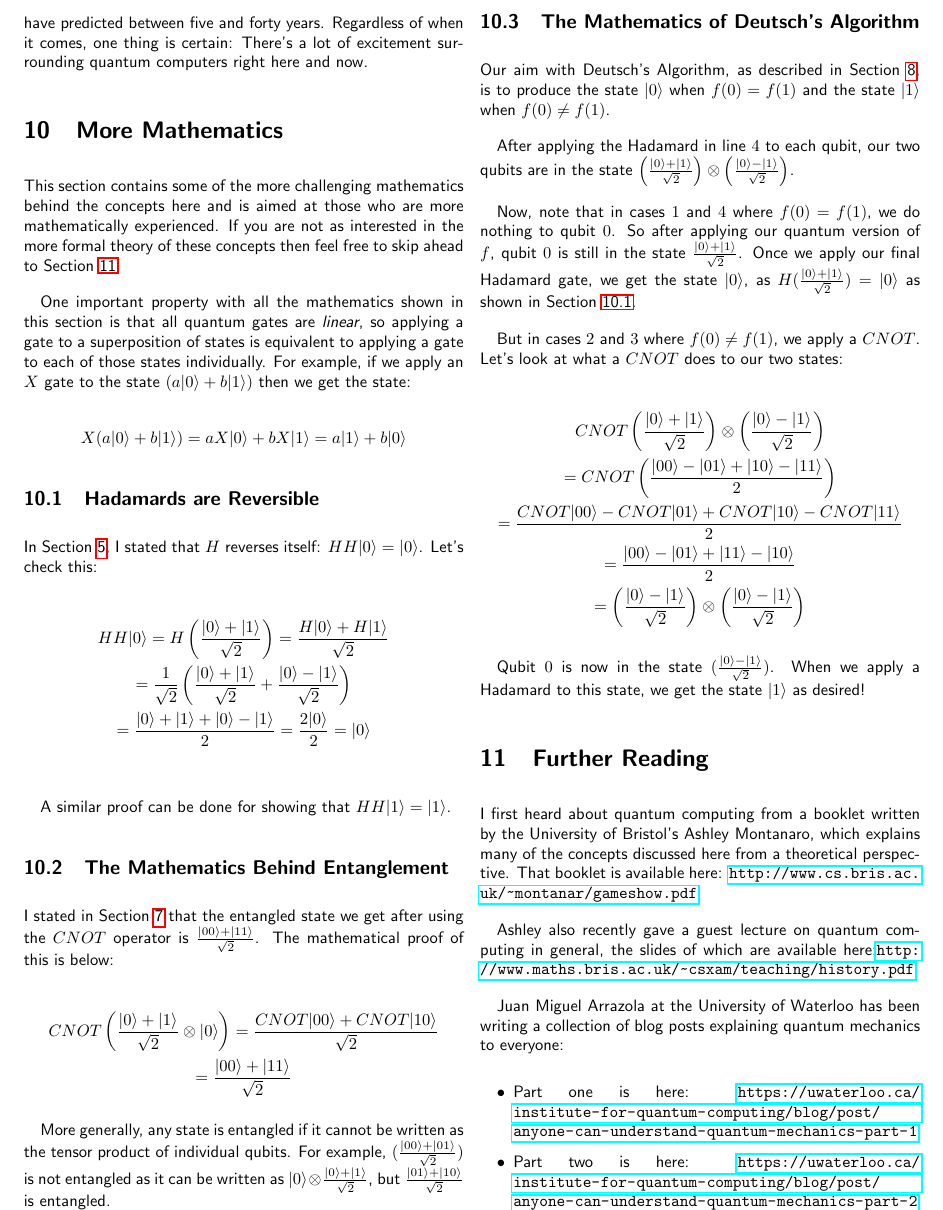
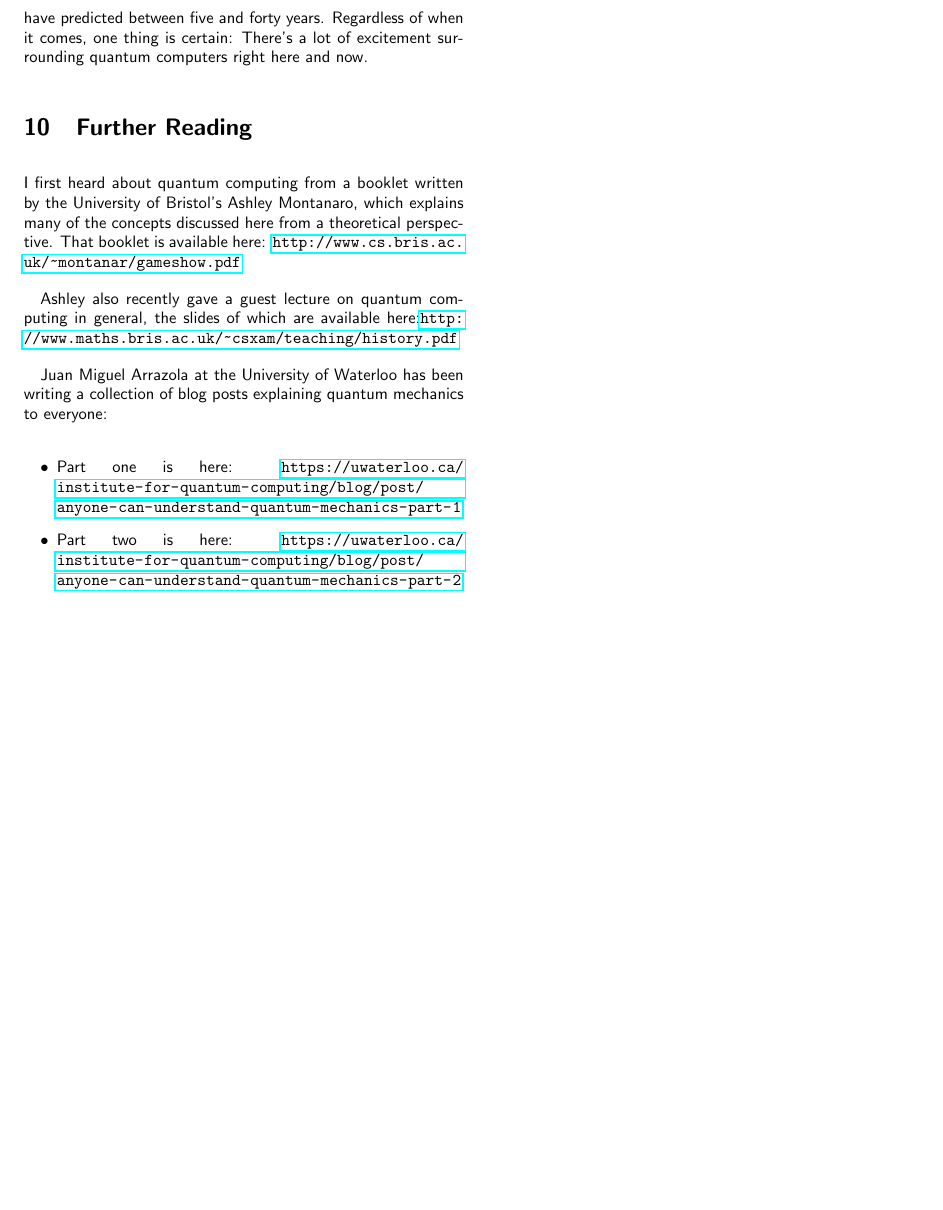
Before and after one commit to aemylt/summer_school, a LaTeX document (quantum_playground.tex): part of page 5 of 6 before the commit and part of page 5 of 5 after it, cut so that both start at the same text, the shorter picture padded with empty space. Compiled offline with pdfLaTeX.

Commit message:
Removed More Mathematics section.
People were just struggling to understand it.

```diff
--- a/quantum_playground.tex
+++ b/quantum_playground.tex
@@ -308,60 +308,6 @@ You can buy one right now! D-Wave Systems already sells quantum computers, thoug
 But what is more interesting in the Physics community is when will we see a {\em universal quantum computer} -- a computer that can perform any quantum computation -- on the market. And the answer is we don't know, but you can use one right now! IBM Research recently announced The IBM Quantum Experience, connecting their five qubit quantum computer up to the cloud so that anyone can program it. You can find out more about the project and sign up for it yourself here: \url{http://www.research.ibm.com/quantum/}. The Centre for Quantum Photonics at the University of Bristol also connected their two qubit universal quantum computer to the Internet so that anyone could have a go at programming it, in their Quantum in the Cloud project. While Quantum in the Cloud itself is no longer running, you can run a simulator of it here: \url{http://www.bristol.ac.uk/physics/research/quantum/outreach/qcloud/}
 
 But five qubits is not very useful; when are we going to get universal quantum computers with many qubits? Again, we don't know, but potentially soon: John Martinis at the University of California, Santa Barbara is working with Google to build a $100$ qubit universal quantum computer in 2-3 years; Microsoft Research predicts a quantum computer in ten years; and others have predicted between five and forty years. Regardless of when it comes, one thing is certain: There's a lot of excitement surrounding quantum computers right here and now.
-
-\section{More Mathematics}
-
-This section contains some of the more challenging mathematics behind the concepts here and is aimed at those who are more mathematically experienced. If you are not as interested in the more formal theory of these concepts then feel free to skip ahead to Section~\ref{sec:further-reading}.
-
-One important property with all the mathematics shown in this section is that all quantum gates are {\em linear}, so applying a gate to a superposition of states is equivalent to applying a gate to each of those states individually. For example, if we apply an $X$ gate to the state $(a|0\rangle + b|1\rangle)$ then we get the state:
-
-$$X(a|0\rangle + b|1\rangle) = aX|0\rangle + bX|1\rangle = a|1\rangle + b|0\rangle$$
-
-\subsection{Hadamards are Reversible}
-\label{subsec:maths-hadamard}
-
-In Section~\ref{sec:superposition}, I stated that $H$ reverses itself: $HH|0\rangle = |0\rangle$. Let's check this:
-
-\begin{gather*}
-    HH|0\rangle = H\left(\frac{|0\rangle + |1\rangle}{\sqrt{2}}\right) = \frac{H|0\rangle + H|1\rangle}{\sqrt{2}}\\
-    = \frac{1}{\sqrt{2}}\left(\frac{|0\rangle + |1\rangle}{\sqrt{2}} + \frac{|0\rangle - |1\rangle}{\sqrt{2}}\right)\\
-    = \frac{|0\rangle + |1\rangle + |0\rangle - |1\rangle}{2} = \frac{2|0\rangle}{2} = |0\rangle\\
-\end{gather*}
-
-A similar proof can be done for showing that $HH|1\rangle = |1\rangle$.
-
-\subsection{The Mathematics Behind Entanglement}
-\label{subsec:maths-entanglement}
-
-I stated in Section~\ref{sec:entanglement} that the entangled state we get after using the $CNOT$ operator is $\frac{|00\rangle + |11\rangle}{\sqrt{2}}$. The mathematical proof of this is below:
-
-\begin{gather*}
-CNOT\left(\frac{|0\rangle + |1\rangle}{\sqrt{2}}\otimes |0\rangle\right) = \frac{CNOT|00\rangle + CNOT|10\rangle}{\sqrt{2}}\\
-= \frac{|00\rangle + |11\rangle}{\sqrt{2}}
-\end{gather*}
-
-More generally, any state is entangled if it cannot be written as the tensor product of individual qubits. For example, $(\frac{|00\rangle + |01\rangle}{\sqrt{2}})$ is not entangled as it can be written as $|0\rangle \otimes \frac{|0\rangle + |1\rangle}{\sqrt{2}}$, but $\frac{|01\rangle + |10\rangle}{\sqrt{2}}$ is entangled.
-
-\subsection{The Mathematics of Deutsch's Algorithm}
-\label{subsec:maths-deutschs-algm}
-
-Our aim with Deutsch's Algorithm, as described in Section~\ref{sec:deutschs-algm}, is to produce the state $|0\rangle$ when $f(0) = f(1)$ and the state $|1\rangle$ when $f(0) \neq f(1)$.
-
-After applying the Hadamard in line $4$ to each qubit, our two qubits are in the state $\left(\frac{|0\rangle + |1\rangle}{\sqrt{2}}\right) \otimes \left(\frac{|0\rangle - |1\rangle}{\sqrt{2}}\right)$.
-
-Now, note that in cases $1$ and $4$ where $f(0) = f(1)$, we do nothing to qubit $0$. So after applying our quantum version of $f$, qubit $0$ is still in the state $\frac{|0\rangle + |1\rangle}{\sqrt{2}}$. Once we apply our final Hadamard gate, we get the state $|0\rangle$, as $H(\frac{|0\rangle + |1\rangle}{\sqrt{2}}) = |0\rangle$ as shown in Section~\ref{subsec:maths-hadamard}.
-
-But in cases $2$ and $3$ where $f(0) \neq f(1)$, we apply a $CNOT$. Let's look at what a $CNOT$ does to our two states:
-
-\begin{gather*}
-CNOT\left(\frac{|0\rangle + |1\rangle}{\sqrt{2}}\right) \otimes \left(\frac{|0\rangle - |1\rangle}{\sqrt{2}}\right)\\
-= CNOT\left(\frac{|00\rangle - |01\rangle + |10\rangle - |11\rangle}{2}\right)\\
-= \frac{CNOT|00\rangle - CNOT|01\rangle + CNOT|10\rangle - CNOT|11\rangle}{2}\\
-= \frac{|00\rangle - |01\rangle + |11\rangle - |10\rangle}{2}\\
-= \left(\frac{|0\rangle - |1\rangle}{\sqrt{2}}\right) \otimes \left(\frac{|0\rangle - |1\rangle}{\sqrt{2}}\right)
-\end{gather*}
-
-Qubit $0$ is now in the state $(\frac{|0\rangle - |1\rangle}{\sqrt{2}})$. When we apply a Hadamard to this state, we get the state $|1\rangle$ as desired!
 
 \section{Further Reading}
 \label{sec:further-reading}
```
Also changed, not shown: quantum_playground.pdf, quantum_playground.tex (6 more changed lines).
